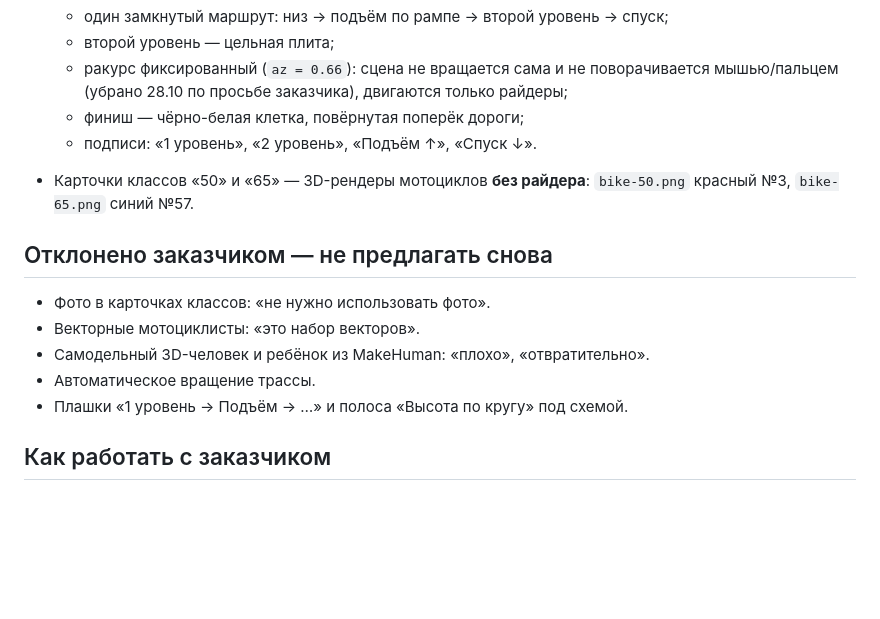
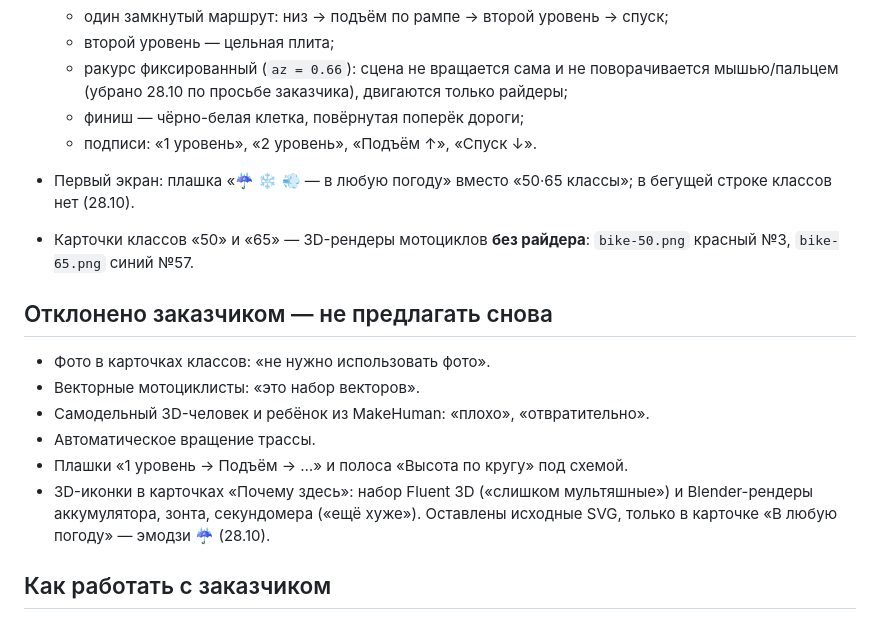
Before and after one commit to alimoffmaxim-cpu/alimoff363, a Markdown page: gluhov-moto-landing/CLAUDE.md, the part around the change. Drawn GitHub-style; blank space fills up the shorter version.

Commit message:
Moto landing: CLAUDE.md — record hero/icon decisions
Co-Authored-By: Claude Opus 5.5 <noreply@anthropic.com>
Claude-Session: https://claude.ai/code/session_011cy2CQDVcEB6NfWd4zi6x4

```diff
--- a/gluhov-moto-landing/CLAUDE.md
+++ b/gluhov-moto-landing/CLAUDE.md
@@ -56,6 +56,7 @@
   - ракурс фиксированный (`az = 0.66`): сцена не вращается сама и не поворачивается мышью/пальцем (убрано 28.10 по просьбе заказчика), двигаются только райдеры;
   - финиш — чёрно-белая клетка, повёрнутая поперёк дороги;
   - подписи: «1 уровень», «2 уровень», «Подъём ↑», «Спуск ↓».
+- Первый экран: плашка «☔ ❄️ 💨 — в любую погоду» вместо «50·65 классы»; в бегущей строке классов нет (28.10).
 - Карточки классов «50» и «65» — 3D-рендеры мотоциклов **без райдера**: `bike-50.png` красный №3, `bike-65.png` синий №57.
 
 ## Отклонено заказчиком — не предлагать снова
@@ -65,6 +66,7 @@
 - Самодельный 3D-человек и ребёнок из MakeHuman: «плохо», «отвратительно».
 - Автоматическое вращение трассы.
 - Плашки «1 уровень → Подъём → …» и полоса «Высота по кругу» под схемой.
+- 3D-иконки в карточках «Почему здесь»: набор Fluent 3D («слишком мультяшные») и Blender-рендеры аккумулятора, зонта, секундомера («ещё хуже»). Оставлены исходные SVG, только в карточке «В любую погоду» — эмодзи ☔ (28.10).
 
 ## Как работать с заказчиком
 
```
